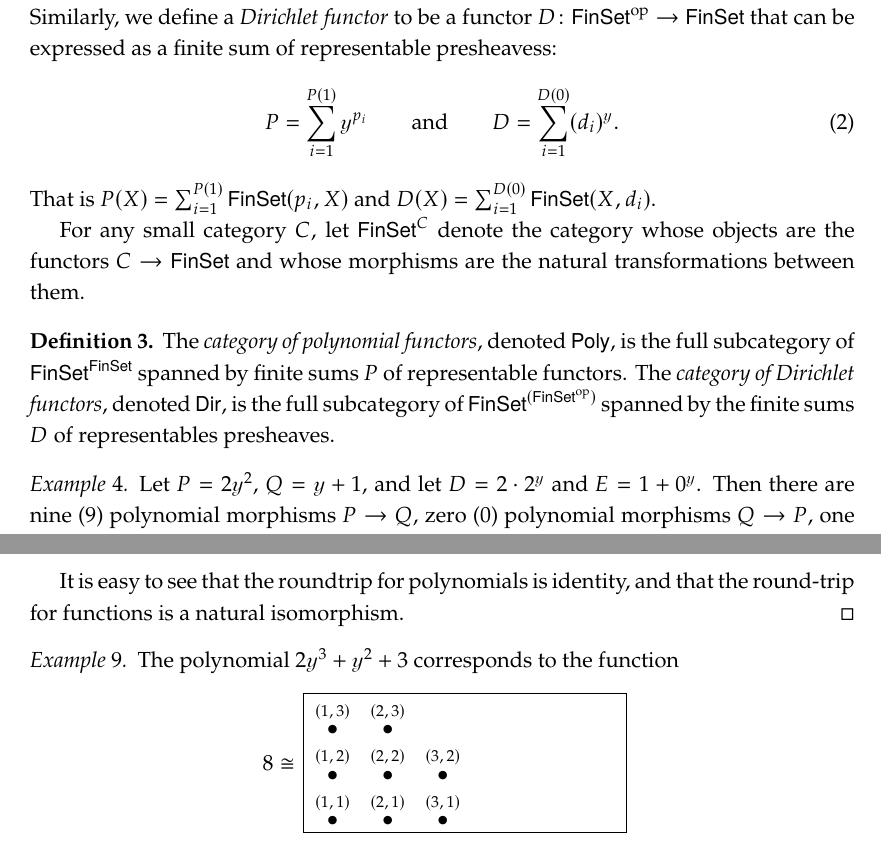
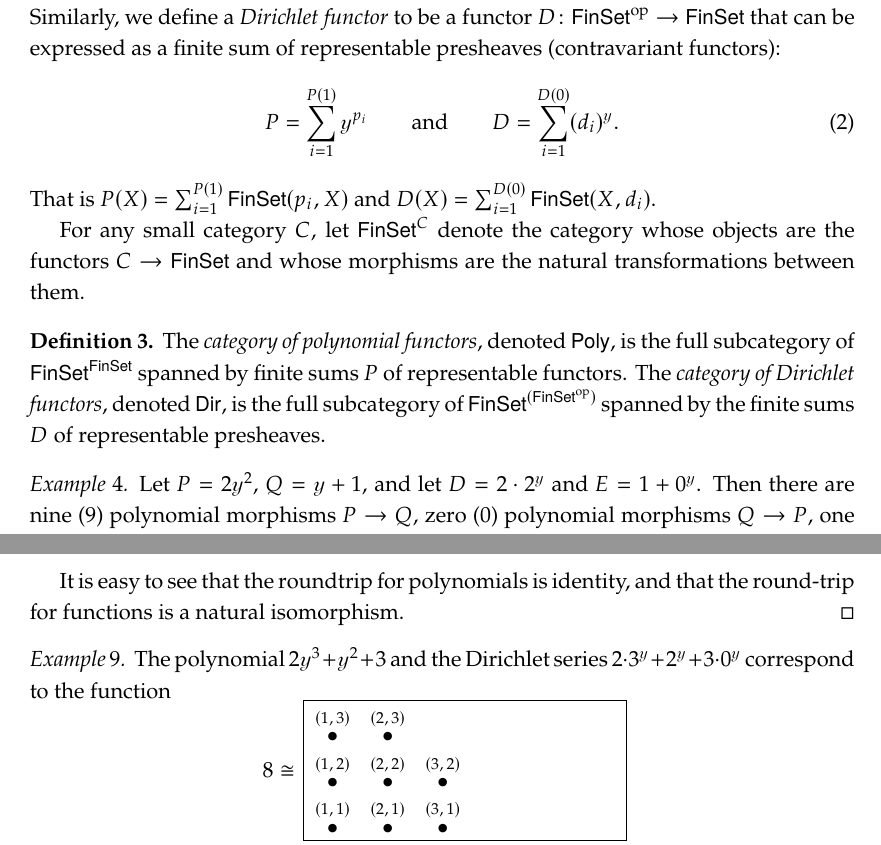
Before and after one commit to dspivak/PolyDirichlet, a LaTeX book (DirBndPolyShv.tex): two parts of pages 2 and 4 of 6, joined at a grey line, cut so that both start at the same text. Compiled offline with pdfLaTeX.

Commit message:
add dir to example

```diff
--- a/DirBndPolyShv.tex
+++ b/DirBndPolyShv.tex
@@ -334,7 +334,7 @@ Hint: its surprise-0 term is $4$.
 \end{example}
 
 \paragraph{Polynomial and Dirichlet functors.}
-A \emph{polynomial functor} \cite{GambinoKock} is a functor $P\colon\finset\to\finset$ that can be expressed as a finite sum of co-representable functors. Similarly, we define a \emph{Dirichlet functor} to be a functor $D\colon\finset\op\to\finset$ that can be expressed as a finite sum of representable presheavess:
+A \emph{polynomial functor} \cite{GambinoKock} is a functor $P\colon\finset\to\finset$ that can be expressed as a finite sum of co-representable functors. Similarly, we define a \emph{Dirichlet functor} to be a functor $D\colon\finset\op\to\finset$ that can be expressed as a finite sum of representable presheaves (contravariant functors):
 \begin{equation}\label{eqn.finite_sum}
   P=\sum_{i=1}^{P(1)}\yon^{p_i}
   \qqand
@@ -345,7 +345,7 @@ That is $P(X)=\sum_{i=1}^{P(1)}\finset(p_i,X)$ and $D(X)=\sum_{i=1}^{D(0)}\finse
 For any small category $C$, let $\finset^C$ denote the category whose objects are the functors $C\to\finset$ and whose morphisms are the natural transformations between them.
 
 \begin{definition}\label{def.poly_dir}
-The \emph{category of polynomial functors}, denoted $\poly$, is the full subcategory of $\finset^\finset$ spanned by finite sums $P$ of representable functors. The \emph{category of Dirichlet functors}, denoted $\dir$, is the full subcategory of $\finset^{(\finset\op)}$ spanned by the finite sums $D$ of representables presheaves.
+The \emph{category of polynomial functors}, denoted $\poly$, is the full subcategory of $\finset^\finset$ spanned by finite sums $P$ of representable functors. The \emph{category of Dirichlet functors}, denoted $\dir$, is the full subcategory of $\finset^{(\finset\op)}$ spanned by the finite sums $D$ of representable presheaves.
 \end{definition}
 
 \begin{example}
@@ -425,7 +425,7 @@ It is easy to see that the roundtrip for polynomials is identity, and that the r
 \end{proof}
 
 \begin{example}
-The polynomial $2\yon^3+\yon^2+3$ corresponds to the function
+The polynomial $2\yon^3+\yon^2+3$ and the Dirichlet series $2{\cdot}3^\yon+2^\yon+3{\cdot} 0^\yon$ correspond to the function
 \begin{equation}\label{eqn.bundle}
 \begin{tikzpicture}[x=.5cm, y=.35cm, every label/.style={font=\scriptsize}, baseline=(f)]
 	\node[label={[above=-5pt]:$1$}] (Ya) {$\bullet$};
```
